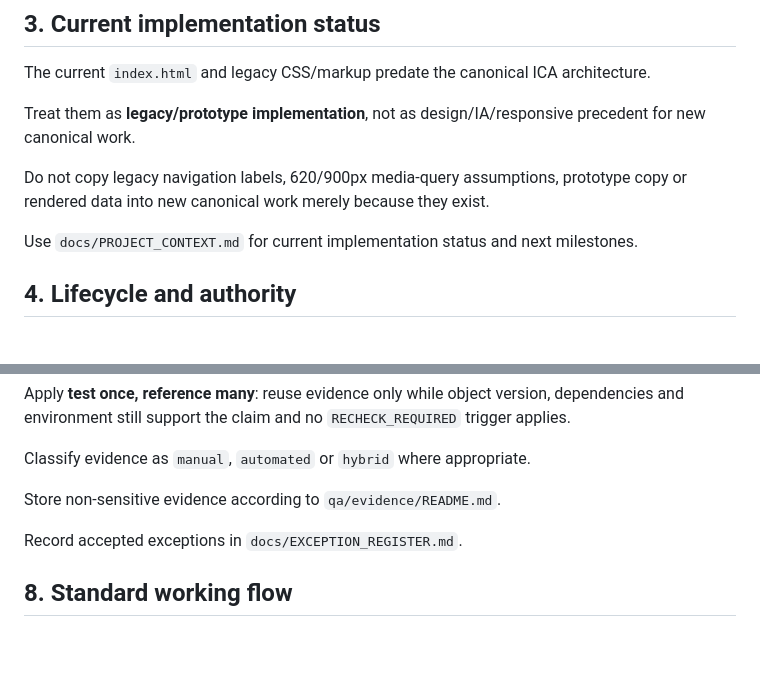
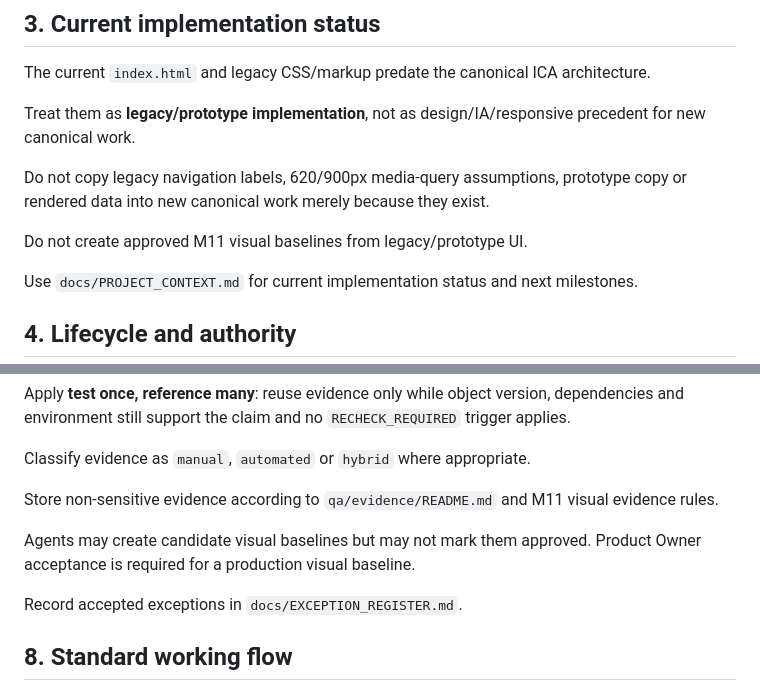
Before and after one commit to DrQ69/in-cerca-di-avventura, a Markdown page: CLAUDE.md, 2 parts joined by grey strips. GitHub-like rendering; blank space fills up the shorter version.

```diff
--- a/CLAUDE.md
+++ b/CLAUDE.md
@@ -40,6 +40,8 @@ The current `index.html` and legacy CSS/markup predate the canonical ICA archite
 Treat them as **legacy/prototype implementation**, not as design/IA/responsive precedent for new canonical work.
 
 Do not copy legacy navigation labels, 620/900px media-query assumptions, prototype copy or rendered data into new canonical work merely because they exist.
+
+Do not create approved M11 visual baselines from legacy/prototype UI.
 
 Use `docs/PROJECT_CONTEXT.md` for current implementation status and next milestones.
 
@@ -119,7 +126,9 @@ Apply **test once, reference many**: reuse evidence only while object version, d
 
 Classify evidence as `manual`, `automated` or `hybrid` where appropriate.
 
-Store non-sensitive evidence according to `qa/evidence/README.md`.
+Store non-sensitive evidence according to `qa/evidence/README.md` and M11 visual evidence rules.
+
+Agents may create candidate visual baselines but may not mark them approved. Product Owner acceptance is required for a production visual baseline.
 
 Record accepted exceptions in `docs/EXCEPTION_REGISTER.md`.
 
```
Also changed, not shown: other parts of CLAUDE.md (+14 -8 lines).
